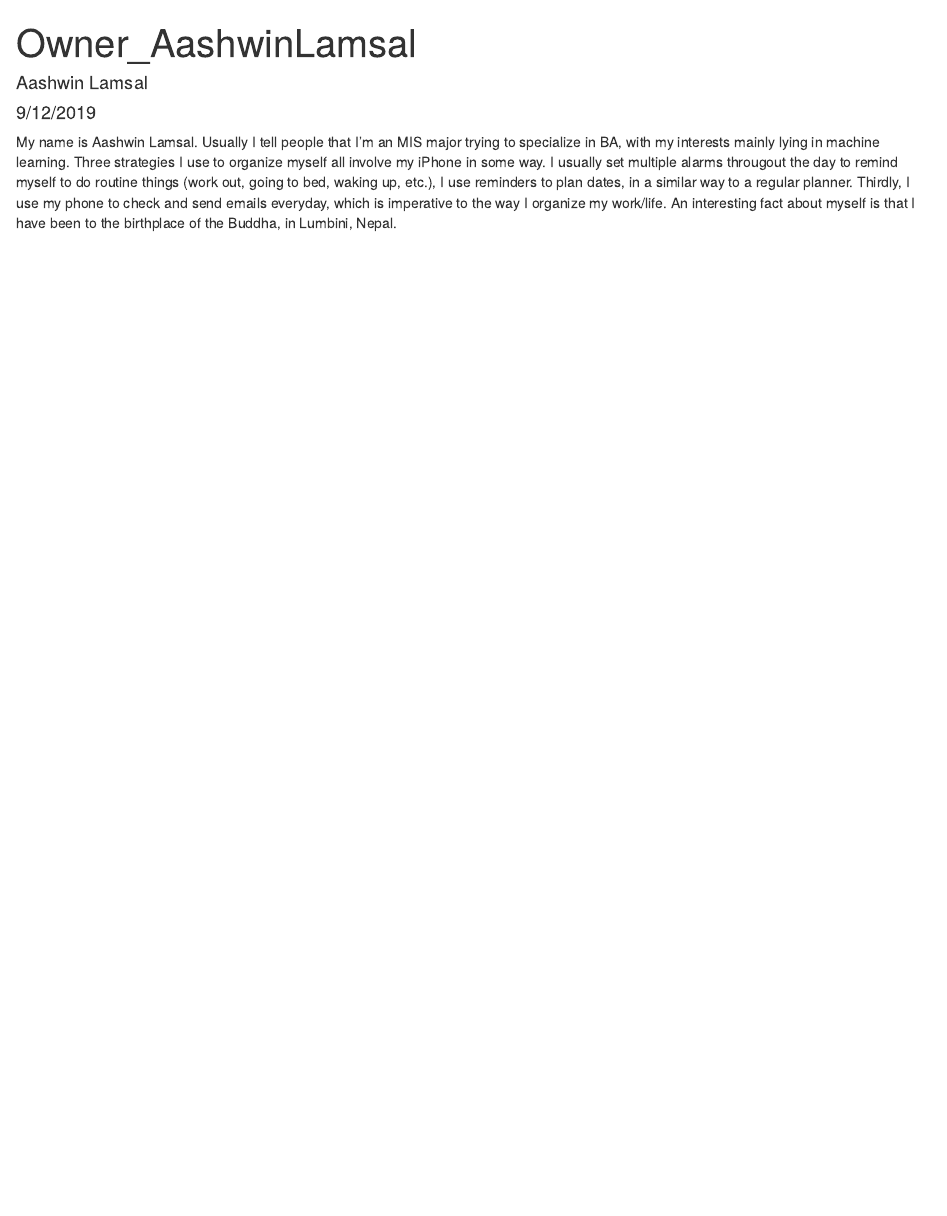
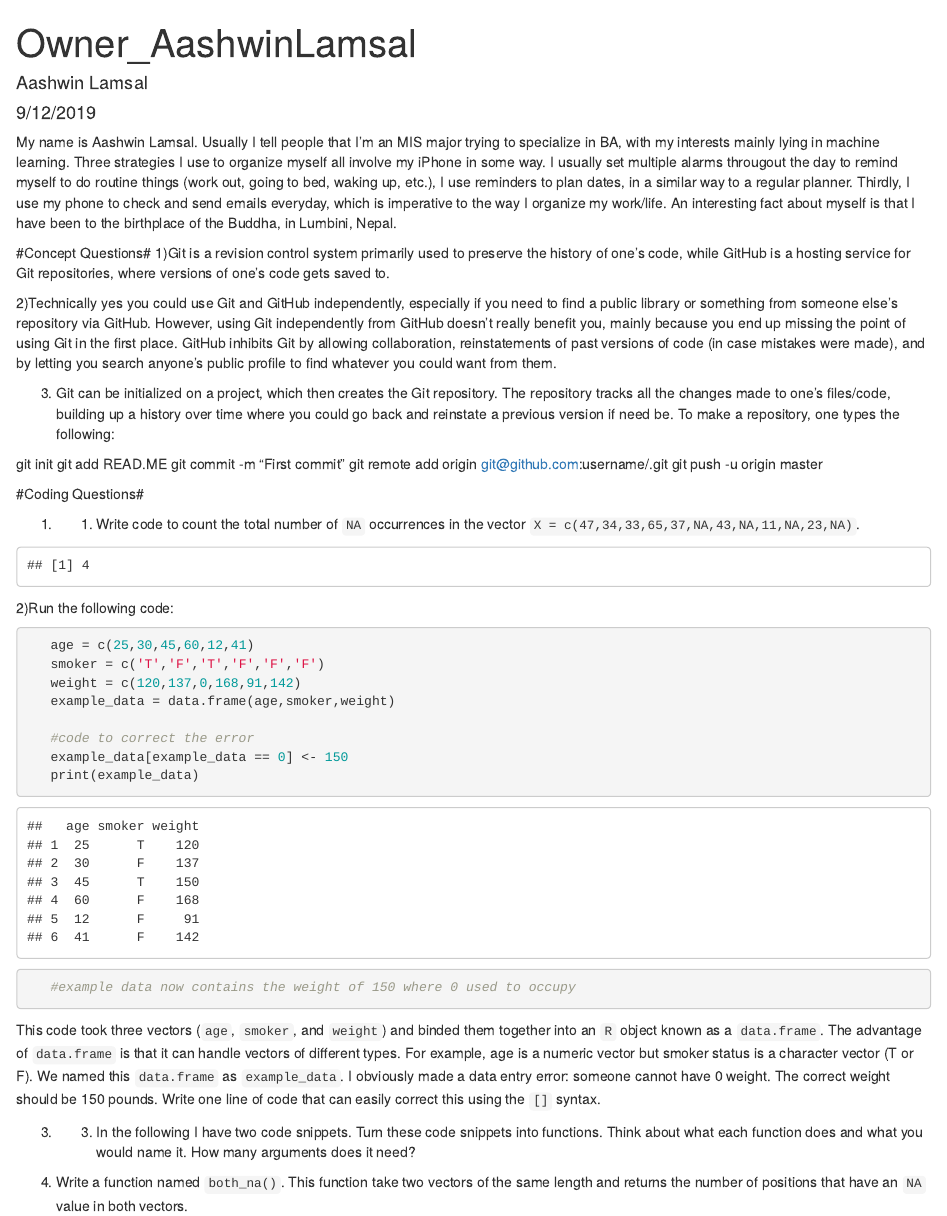
Before and after one commit to aashwinlamsal/ds202_lab1, an R Markdown document (owner_AashwinLamsal.Rmd): the page in a window 1100 px wide, from its top. Rendered offline with R 4.5, knitr and Pandoc, with nearby package versions.

Commit message:
Added the conceptual and coding questions to my owner_AashwinLamsal.Rmd file

````diff
--- a/owner_AashwinLamsal.Rmd
+++ b/owner_AashwinLamsal.Rmd
@@ -6,3 +6,53 @@ output: html_document
 ---
 
 My name is Aashwin Lamsal. Usually I tell people that I'm an MIS major trying to specialize in BA, with my interests mainly lying in machine learning. Three strategies I use to organize myself all involve my iPhone in some way. I usually set multiple alarms througout the day to remind myself to do routine things (work out, going to bed, waking up, etc.), I use reminders to plan dates, in a similar way to a regular planner. Thirdly, I use my phone to check and send emails everyday, which is imperative to the way I organize my work/life. An interesting fact about myself is that I have been to the birthplace of the Buddha, in Lumbini, Nepal.
+
+#Concept Questions#
+1)Git is a revision control system primarily used to preserve the history of one's code, while GitHub is a hosting service for Git repositories, where versions of one's code gets saved to.
+
+2)Technically yes you could use Git and GitHub independently, especially if you need to find a public library or something from someone else's repository via GitHub. However, using Git independently from GitHub doesn't really benefit you, mainly because you end up missing the point of using Git in the first place. GitHub inhibits Git by allowing collaboration, reinstatements of past versions of code (in case mistakes were made), and by letting you search anyone's public profile to find whatever you could want from them.
+
+3) Git can be initialized on a project, which then creates the Git repository. The repository tracks all the changes made to one's files/code, building up a history over time where you could go back and reinstate a previous version if need be. To make a repository, one types the following:
+
+git init
+git add READ.ME
+git commit -m "First commit"
+git remote add origin git@github.com:username/<reponame>.git
+git push -u origin master
+
+
+#Coding Questions#
+
+1) 1. Write code to count the total number of `NA` occurrences in the vector `X = c(47,34,33,65,37,NA,43,NA,11,NA,23,NA)`.
+
+```{r, echo=FALSE}
+x = c(47,34,33,65,37,NA,43,NA,11,NA,23,NA)
+sum(is.na(x)) #is.na function is used to determine whether or not a value is NA, and returns a boolean result, so we use the sum function to count the number of TRUE's that the is.na function shows, and the result should be 4.
+
+
+
+```
+
+2)Run the following code:
+
+```{r, }
+   age = c(25,30,45,60,12,41)
+   smoker = c('T','F','T','F','F','F')
+   weight = c(120,137,0,168,91,142)
+   example_data = data.frame(age,smoker,weight)
+
+   #code to correct the error
+   example_data[example_data == 0] <- 150
+   print(example_data)
+   #example data now contains the weight of 150 where 0 used to occupy
+```
+
+  This code took three vectors (`age`, `smoker`, and `weight`) and binded them together into an `R` object known as a
+  `data.frame`. The advantage of `data.frame` is that it can handle vectors of different types. For example, age is a numeric
+    vector but smoker status is a character vector (T or F). We named this `data.frame` as `example_data`. I obviously made a
+    data entry error: someone cannot have 0 weight. The correct weight should be 150 pounds. Write one line of code that can
+    easily correct this using the `[]` syntax.
+
+3)  3. In the following I have two code snippets. Turn these code snippets into functions. Think about what each function does
+  and what you would name it. How many arguments does it need?
+```{r Average, eval=FALSE, echo=FALSE}
@@ -8,0 +67 @@ My name is Aashwin Lamsal. Usually I tell people that I'm an MIS major trying to
+```{r Average2, eval=FALSE, echo=FALSE }
@@ -8,0 +80,2 @@ My name is Aashwin Lamsal. Usually I tell people that I'm an MIS major trying to
+4) Write a function named `both_na()`. This function take two vectors of the same length and returns the number of positions that have an `NA` value in both vectors.
+```{r Average2, eval=FALSE, echo=FALSE }
````
Also changed, not shown: owner_AashwinLamsal.Rmd (36 more changed lines).
